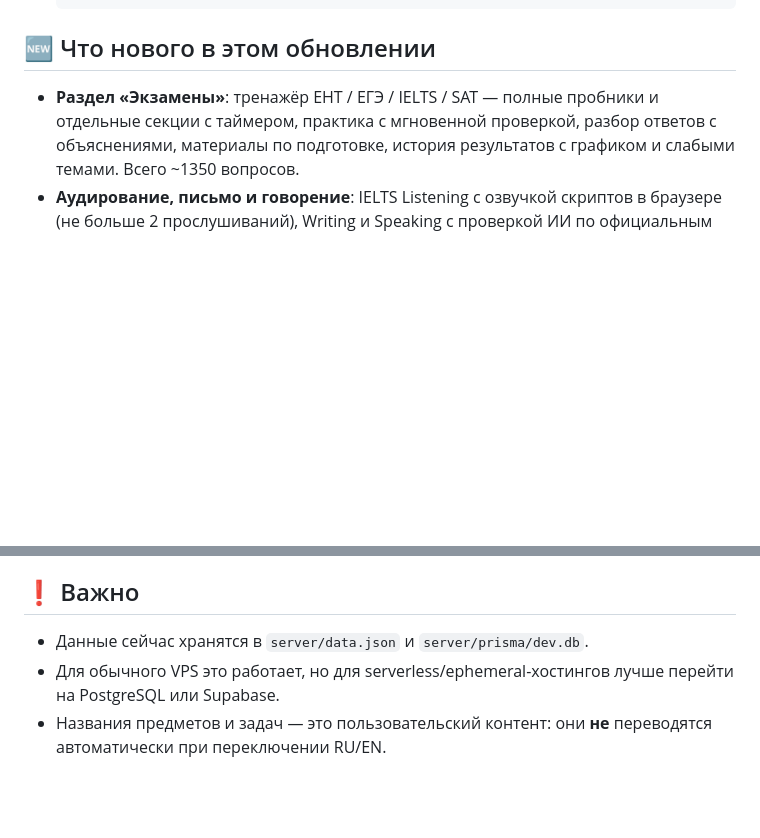
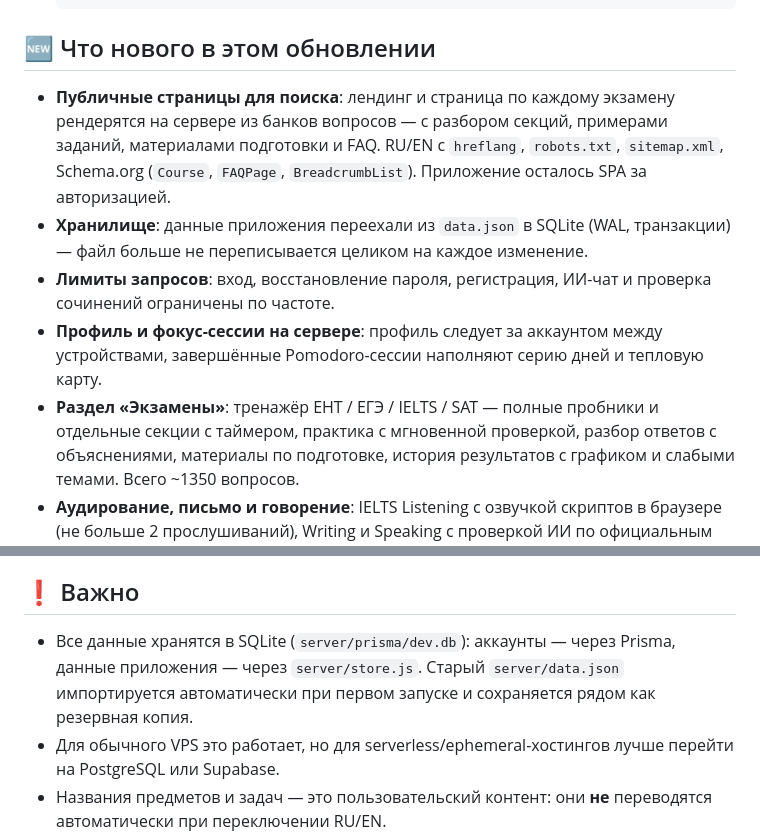
Before and after one commit to MoozerXD/study-dashboard, a Markdown page: README.md, 2 parts joined by grey strips. Rendered like a GitHub page; blank space fills up the shorter version.

Commit message:
Document the public pages, SQLite storage and rate limits in the README
Co-Authored-By: Claude Fable 5 <noreply@anthropic.com>

```diff
--- a/README.md
+++ b/README.md
@@ -162,6 +162,10 @@ RESEND_FROM="Study Dashboard <no-reply@studydashboard.me>"
 
 ## 🆕 Что нового в этом обновлении
 
+- **Публичные страницы для поиска**: лендинг и страница по каждому экзамену рендерятся на сервере из банков вопросов — с разбором секций, примерами заданий, материалами подготовки и FAQ. RU/EN с `hreflang`, `robots.txt`, `sitemap.xml`, Schema.org (`Course`, `FAQPage`, `BreadcrumbList`). Приложение осталось SPA за авторизацией.
+- **Хранилище**: данные приложения переехали из `data.json` в SQLite (WAL, транзакции) — файл больше не переписывается целиком на каждое изменение.
+- **Лимиты запросов**: вход, восстановление пароля, регистрация, ИИ-чат и проверка сочинений ограничены по частоте.
+- **Профиль и фокус-сессии на сервере**: профиль следует за аккаунтом между устройствами, завершённые Pomodoro-сессии наполняют серию дней и тепловую карту.
 - **Раздел «Экзамены»**: тренажёр ЕНТ / ЕГЭ / IELTS / SAT — полные пробники и отдельные секции с таймером, практика с мгновенной проверкой, разбор ответов с объяснениями, материалы по подготовке, история результатов с графиком и слабыми темами. Всего ~1350 вопросов.
 - **Аудирование, письмо и говорение**: IELTS Listening с озвучкой скриптов в браузере (не больше 2 прослушиваний), Writing и Speaking с проверкой ИИ по официальным критериям; сочинение ЕГЭ проверяется по К1–К12; у ЕНТ и ЕГЭ вопросы с несколькими правильными ответами, у SAT — задания с вводом ответа.
 - **Реалистичный состав пробника**: в ЕНТ выбираешь профильную пару (математика+физика или биология+химия), в ЕГЭ — до двух предметов по выбору сверх обязательных.
@@ -171,7 +175,7 @@ RESEND_FROM="Study Dashboard <no-reply@studydashboard.me>"
 
 ## ❗ Важно
 
-- Данные сейчас хранятся в `server/data.json` и `server/prisma/dev.db`.
+- Все данные хранятся в SQLite (`server/prisma/dev.db`): аккаунты — через Prisma, данные приложения — через `server/store.js`. Старый `server/data.json` импортируется автоматически при первом запуске и сохраняется рядом как резервная копия.
 - Для обычного VPS это работает, но для serverless/ephemeral-хостингов лучше перейти на PostgreSQL или Supabase.
 - Названия предметов и задач — это пользовательский контент: они **не** переводятся автоматически при переключении RU/EN.
 - Для быстрой проверки после деплоя используйте `GET /api/health`.
```
